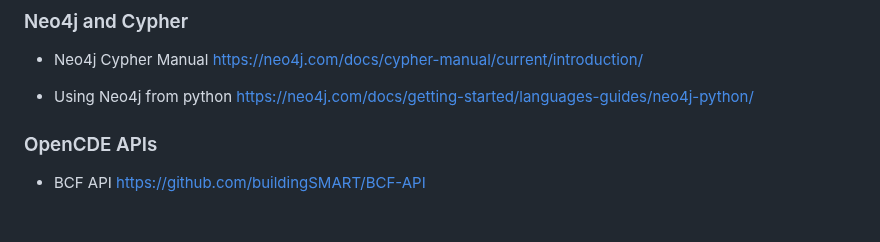
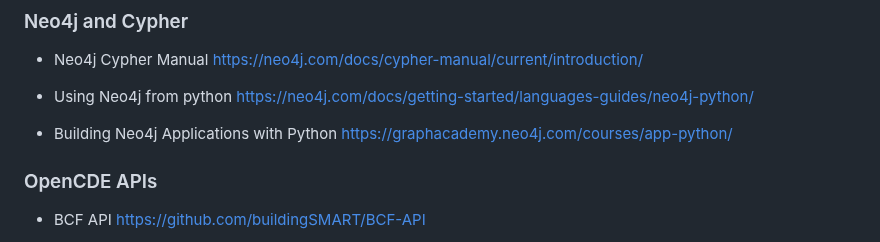
Before and after one commit to marwiss/Kontroll, a Markdown page: README.md, the part around the change. GitHub-like rendering; blank space fills up the shorter version.

Commit message:
Add information

```diff
--- a/README.md
+++ b/README.md
@@ -150,6 +150,9 @@ https://neo4j.com/docs/cypher-manual/current/introduction/
 - Using Neo4j from python
 https://neo4j.com/docs/getting-started/languages-guides/neo4j-python/
 
+- Building Neo4j Applications with Python
+https://graphacademy.neo4j.com/courses/app-python/
+
 ### OpenCDE APIs
 
 - BCF API
```
